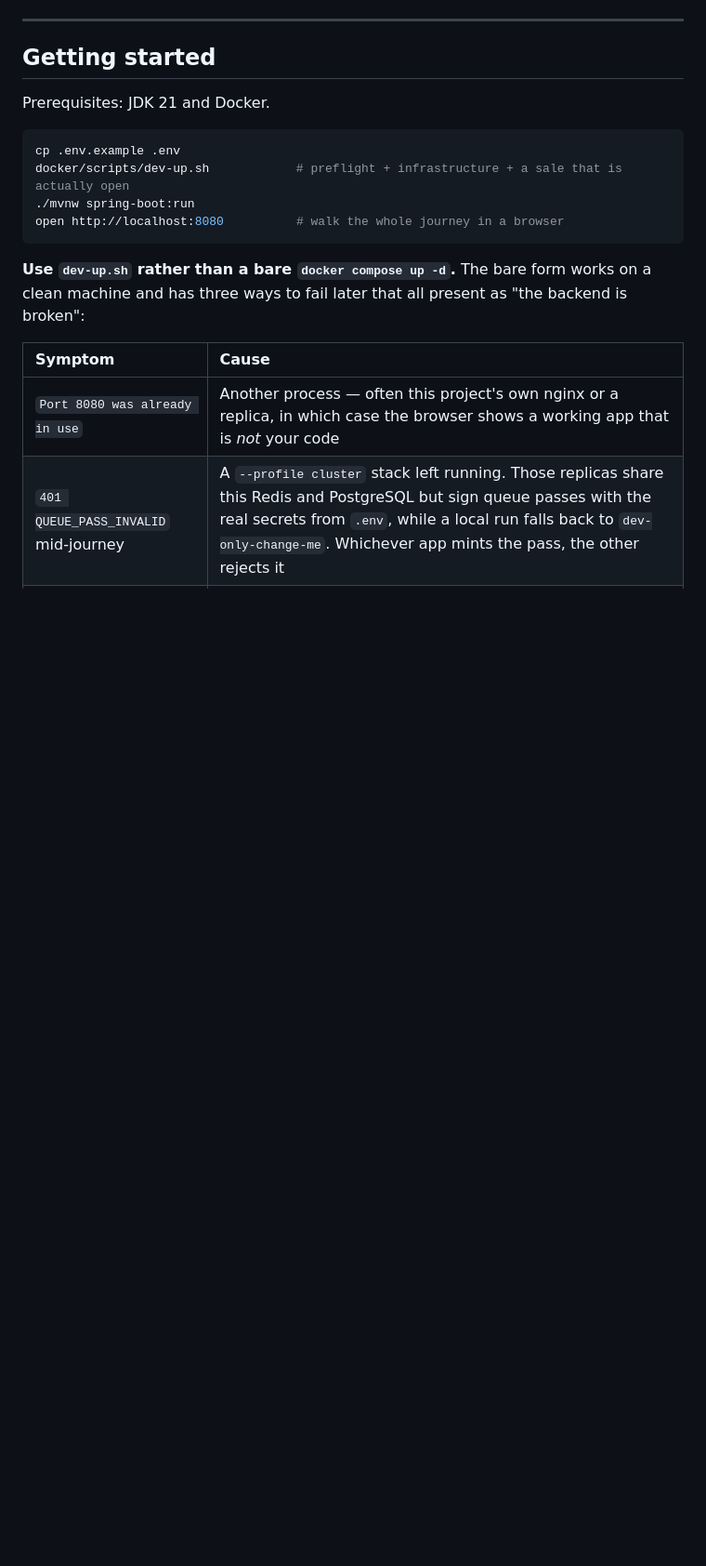
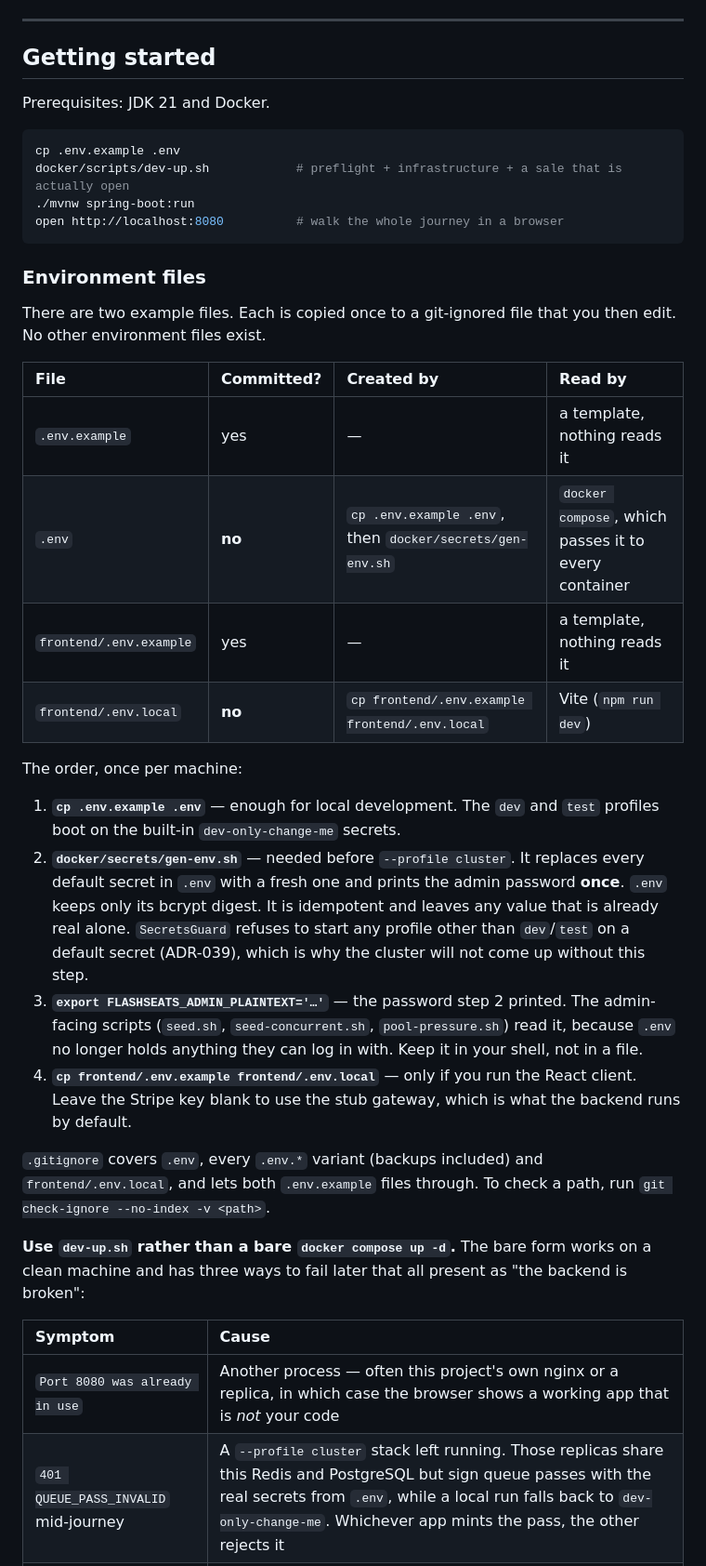
Before and after one commit to eshedhayoun/FlashSeats, a Markdown page: README.md, the part around one of its changes. Shown at 93% size. Rendered like a GitHub page; blank space fills up the shorter version.

````diff
--- a/README.md
+++ b/README.md
@@ -171,6 +188,36 @@ docker/scripts/dev-up.sh            # preflight + infrastructure + a sale that i
 open http://localhost:8080          # walk the whole journey in a browser
 ```
 
+### Environment files
+
+There are two example files. Each is copied once to a git-ignored file that you then edit. No other
+environment files exist.
+
+| File | Committed? | Created by | Read by |
+| :--- | :--- | :--- | :--- |
+| `.env.example` | yes | — | a template, nothing reads it |
+| `.env` | **no** | `cp .env.example .env`, then `docker/secrets/gen-env.sh` | `docker compose`, which passes it to every container |
+| `frontend/.env.example` | yes | — | a template, nothing reads it |
+| `frontend/.env.local` | **no** | `cp frontend/.env.example frontend/.env.local` | Vite (`npm run dev`) |
+
+The order, once per machine:
+
+1. **`cp .env.example .env`** — enough for local development. The `dev` and `test` profiles boot on
+   the built-in `dev-only-change-me` secrets.
+2. **`docker/secrets/gen-env.sh`** — needed before `--profile cluster`. It replaces every default
+   secret in `.env` with a fresh one and prints the admin password **once**. `.env` keeps only its
+   bcrypt digest. It is idempotent and leaves any value that is already real alone. `SecretsGuard`
+   refuses to start any profile other than `dev`/`test` on a default secret (ADR-039), which is why
+   the cluster will not come up without this step.
+3. **`export FLASHSEATS_ADMIN_PLAINTEXT='…'`** — the password step 2 printed. The admin-facing
+   scripts (`seed.sh`, `seed-concurrent.sh`, `pool-pressure.sh`) read it, because `.env`
+   no longer holds anything they can log in with. Keep it in your shell, not in a file.
+4. **`cp frontend/.env.example frontend/.env.local`** — only if you run the React client. Leave the
+   Stripe key blank to use the stub gateway, which is what the backend runs by default.
+
+`.gitignore` covers `.env`, every `.env.*` variant (backups included) and `frontend/.env.local`, and
+lets both `.env.example` files through. To check a path, run `git check-ignore --no-index -v <path>`.
+
 **Use `dev-up.sh` rather than a bare `docker compose up -d`.** The bare form works on a clean
 machine and has three ways to fail later that all present as "the backend is broken":
 
````
Also changed, not shown: other parts of README.md (+27 -5 lines), docs/04-implementation-roadmap.md (+3 -1 lines).
